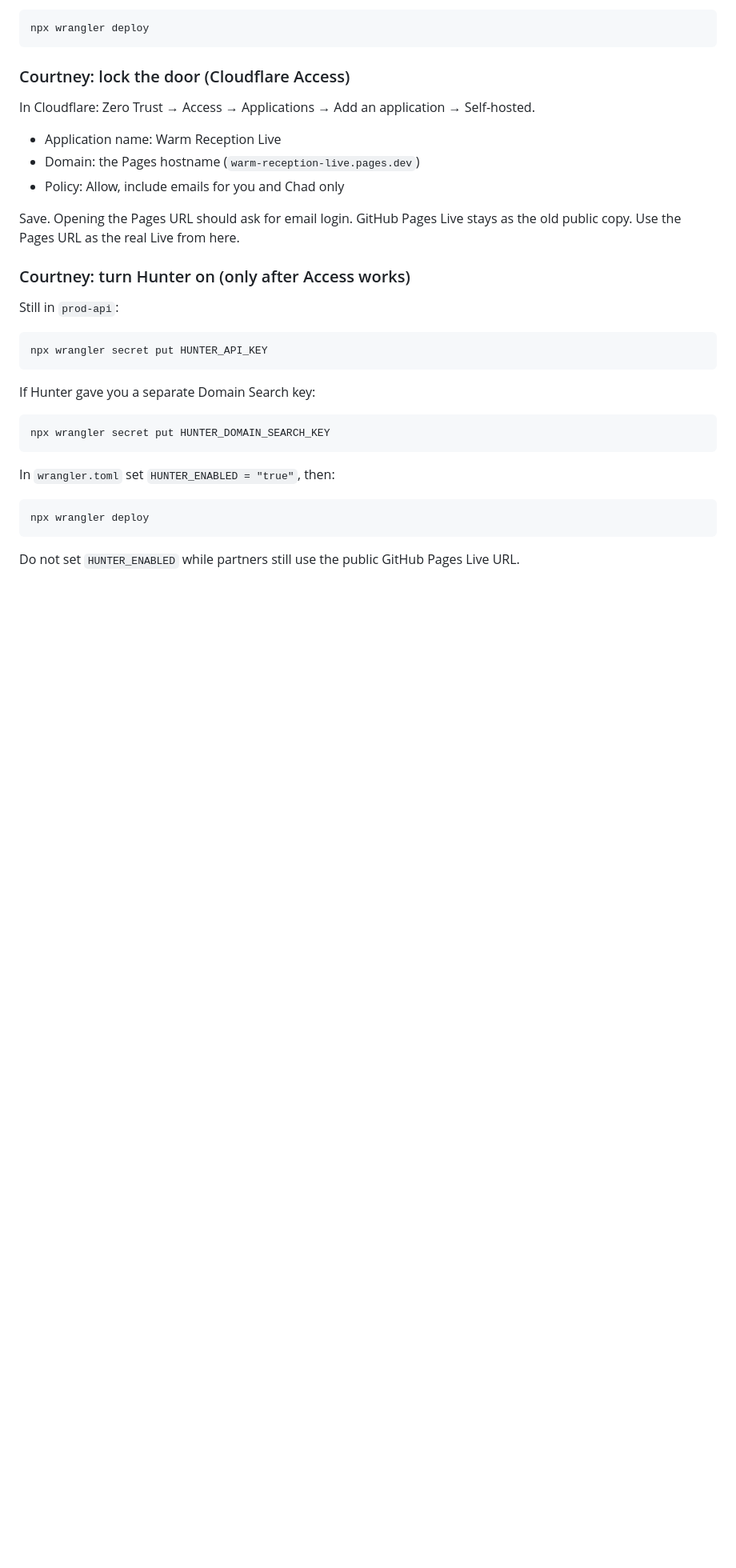
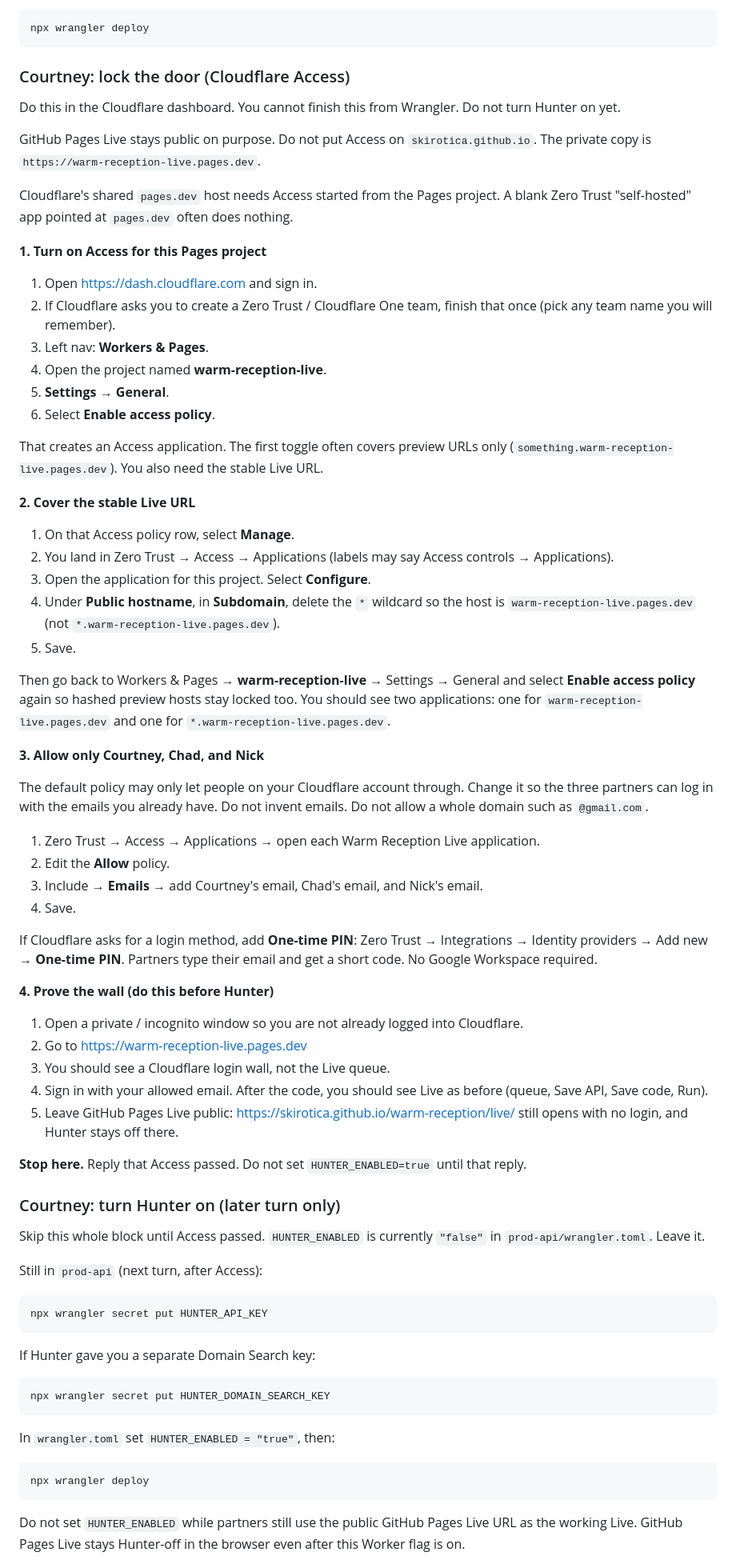
Before and after one commit to Skirotica/warm-reception, a Markdown page: live/OPERATOR.md, the part around one of its changes. Shown at 80% size. Drawn GitHub-style; blank space fills up the shorter version.

Commit message:
Document Cloudflare Access click path for private Live. Hunter stays off until Access is confirmed.
Co-authored-by: Cursor <cursoragent@cursor.com>

````diff
--- a/live/OPERATOR.md
+++ b/live/OPERATOR.md
@@ -134,17 +138,59 @@ npx wrangler deploy
 
 ### Courtney: lock the door (Cloudflare Access)
 
-In Cloudflare: Zero Trust → Access → Applications → Add an application → Self-hosted.
+Do this in the Cloudflare dashboard. You cannot finish this from Wrangler. Do not turn Hunter on yet.
 
-- Application name: Warm Reception Live
-- Domain: the Pages hostname (`warm-reception-live.pages.dev`)
-- Policy: Allow, include emails for you and Chad only
+GitHub Pages Live stays public on purpose. Do not put Access on `skirotica.github.io`. The private copy is `https://warm-reception-live.pages.dev`.
 
-Save. Opening the Pages URL should ask for email login. GitHub Pages Live stays as the old public copy. Use the Pages URL as the real Live from here.
+Cloudflare's shared `pages.dev` host needs Access started from the Pages project. A blank Zero Trust "self-hosted" app pointed at `pages.dev` often does nothing.
 
-### Courtney: turn Hunter on (only after Access works)
+**1. Turn on Access for this Pages project**
 
-Still in `prod-api`:
+1. Open https://dash.cloudflare.com and sign in.
+2. If Cloudflare asks you to create a Zero Trust / Cloudflare One team, finish that once (pick any team name you will remember).
+3. Left nav: **Workers & Pages**.
+4. Open the project named **warm-reception-live**.
+5. **Settings** → **General**.
+6. Select **Enable access policy**.
+
+That creates an Access application. The first toggle often covers preview URLs only (`something.warm-reception-live.pages.dev`). You also need the stable Live URL.
+
+**2. Cover the stable Live URL**
+
+1. On that Access policy row, select **Manage**.
+2. You land in Zero Trust → Access → Applications (labels may say Access controls → Applications).
+3. Open the application for this project. Select **Configure**.
+4. Under **Public hostname**, in **Subdomain**, delete the `*` wildcard so the host is `warm-reception-live.pages.dev` (not `*.warm-reception-live.pages.dev`).
+5. Save.
+
+Then go back to Workers & Pages → **warm-reception-live** → Settings → General and select **Enable access policy** again so hashed preview hosts stay locked too. You should see two applications: one for `warm-reception-live.pages.dev` and one for `*.warm-reception-live.pages.dev`.
+
+**3. Allow only Courtney, Chad, and Nick**
+
+The default policy may only let people on your Cloudflare account through. Change it so the three partners can log in with the emails you already have. Do not invent emails. Do not allow a whole domain such as `@gmail.com`.
+
+1. Zero Trust → Access → Applications → open each Warm Reception Live application.
+2. Edit the **Allow** policy.
+3. Include → **Emails** → add Courtney's email, Chad's email, and Nick's email.
+4. Save.
+
+If Cloudflare asks for a login method, add **One-time PIN**: Zero Trust → Integrations → Identity providers → Add new → **One-time PIN**. Partners type their email and get a short code. No Google Workspace required.
+
+**4. Prove the wall (do this before Hunter)**
+
+1. Open a private / incognito window so you are not already logged into Cloudflare.
+2. Go to https://warm-reception-live.pages.dev
+3. You should see a Cloudflare login wall, not the Live queue.
+4. Sign in with your allowed email. After the code, you should see Live as before (queue, Save API, Save code, Run).
+5. Leave GitHub Pages Live public: https://skirotica.github.io/warm-reception/live/ still opens with no login, and Hunter stays off there.
+
+**Stop here.** Reply that Access passed. Do not set `HUNTER_ENABLED=true` until that reply.
+
+### Courtney: turn Hunter on (later turn only)
+
+Skip this whole block until Access passed. `HUNTER_ENABLED` is currently `"false"` in `prod-api/wrangler.toml`. Leave it.
+
+Still in `prod-api` (next turn, after Access):
 
 ```
 npx wrangler secret put HUNTER_API_KEY
@@ -162,5 +208,5 @@ In `wrangler.toml` set `HUNTER_ENABLED = "true"`, then:
 npx wrangler deploy
 ```
 
-Do not set `HUNTER_ENABLED` while partners still use the public GitHub Pages Live URL.
+Do not set `HUNTER_ENABLED` while partners still use the public GitHub Pages Live URL as the working Live. GitHub Pages Live stays Hunter-off in the browser even after this Worker flag is on.
 
````
Also changed, not shown: other parts of live/OPERATOR.md (+14 -6 lines).
